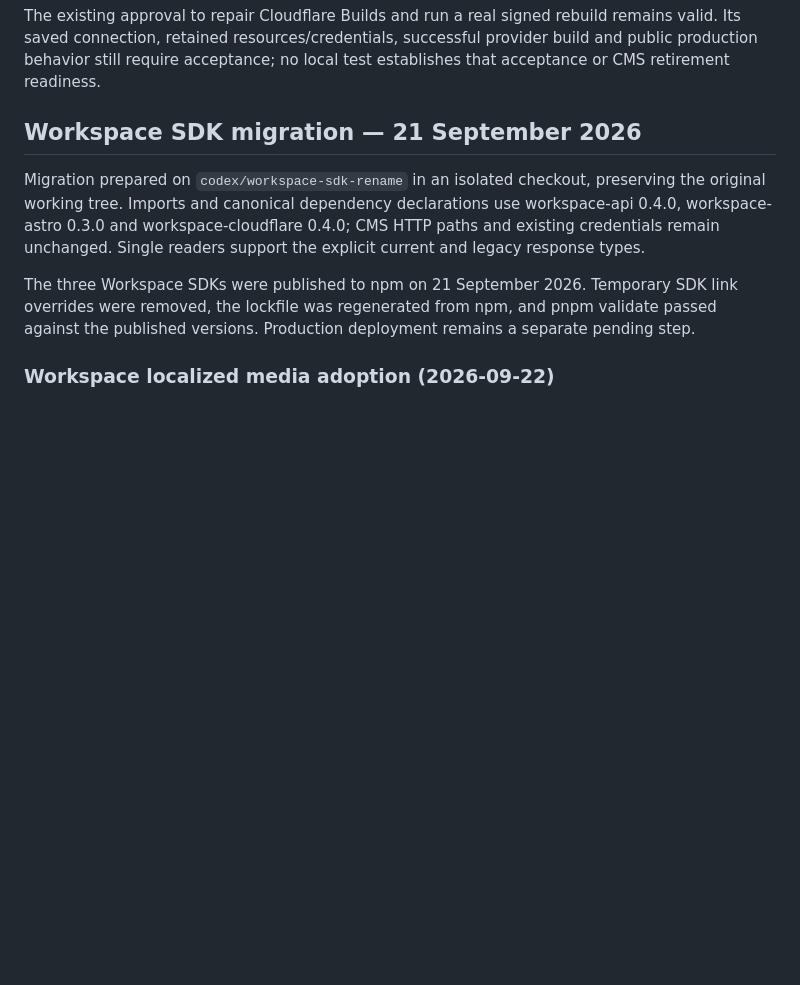
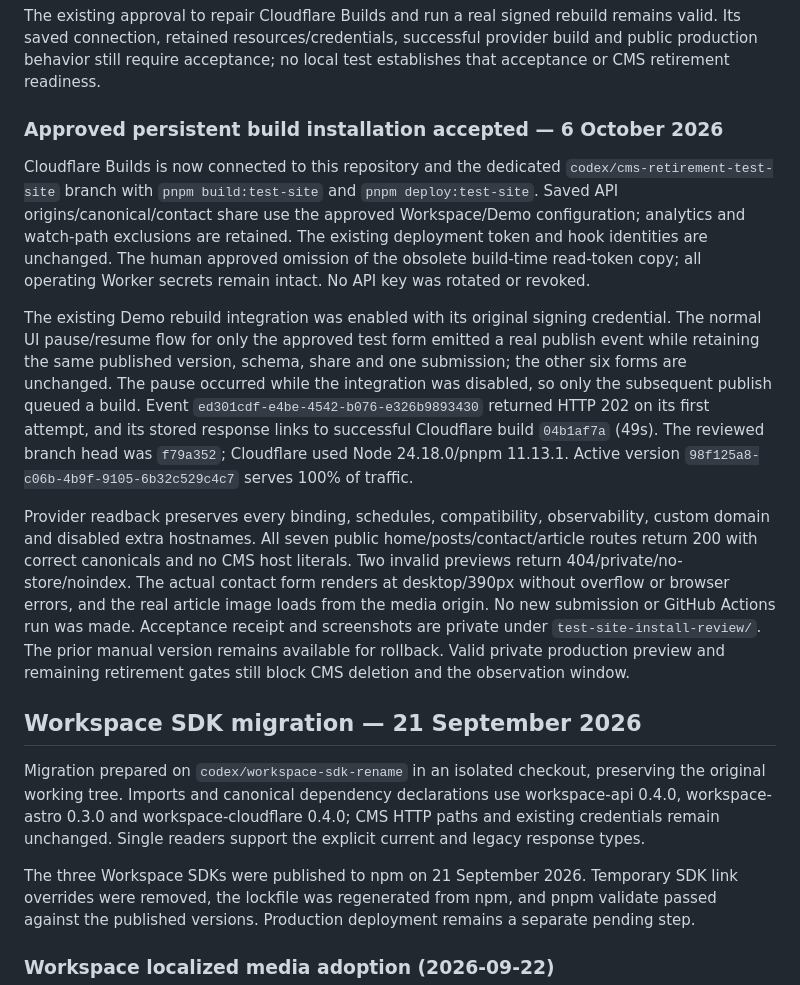
Before and after one commit to ooops-studio/ooops-astro-template, a Markdown page: docs/project-context.md, the part around the change. Rendered like a GitHub page; blank space fills up the shorter version.

Commit message:
Record accepted Workspace rebuild and preserved test-site resources [skip ci]

```diff
--- a/docs/project-context.md
+++ b/docs/project-context.md
@@ -150,6 +150,37 @@ remains valid. Its saved connection, retained resources/credentials, successful
 provider build and public production behavior still require acceptance; no local
 test establishes that acceptance or CMS retirement readiness.
 
+### Approved persistent build installation accepted — 6 October 2026
+
+Cloudflare Builds is now connected to this repository and the dedicated
+`codex/cms-retirement-test-site` branch with `pnpm build:test-site` and
+`pnpm deploy:test-site`. Saved API origins/canonical/contact share use the
+approved Workspace/Demo configuration; analytics and watch-path exclusions are
+retained. The existing deployment token and hook identities are unchanged.
+The human approved omission of the obsolete build-time read-token copy; all
+operating Worker secrets remain intact. No API key was rotated or revoked.
+
+The existing Demo rebuild integration was enabled with its original signing
+credential. The normal UI pause/resume flow for only the approved test form
+emitted a real publish event while retaining the same published version, schema,
+share and one submission; the other six forms are unchanged. The pause occurred
+while the integration was disabled, so only the subsequent publish queued a build.
+Event `ed301cdf-e4be-4542-b076-e326b9893430` returned HTTP 202 on its first attempt,
+and its stored response links to successful Cloudflare build `04b1af7a` (49s).
+The reviewed branch head was `f79a352`; Cloudflare used Node 24.18.0/pnpm 11.13.1.
+Active version `98f125a8-c06b-4b9f-9105-6b32c529c4c7` serves 100% of traffic.
+
+Provider readback preserves every binding, schedules, compatibility,
+observability, custom domain and disabled extra hostnames. All seven public
+home/posts/contact/article routes return 200 with correct canonicals and no CMS
+host literals. Two invalid previews return 404/private/no-store/noindex. The
+actual contact form renders at desktop/390px without overflow or browser errors,
+and the real article image loads from the media origin. No new submission or
+GitHub Actions run was made. Acceptance receipt and screenshots are private under
+`test-site-install-review/`. The prior manual version remains available for
+rollback. Valid private production preview and remaining retirement gates still
+block CMS deletion and the observation window.
+
 
 ## Workspace SDK migration — 21 September 2026
 
```
Also changed, not shown: docs/cms-triggered-rebuilds.md (+35 -10 lines).
